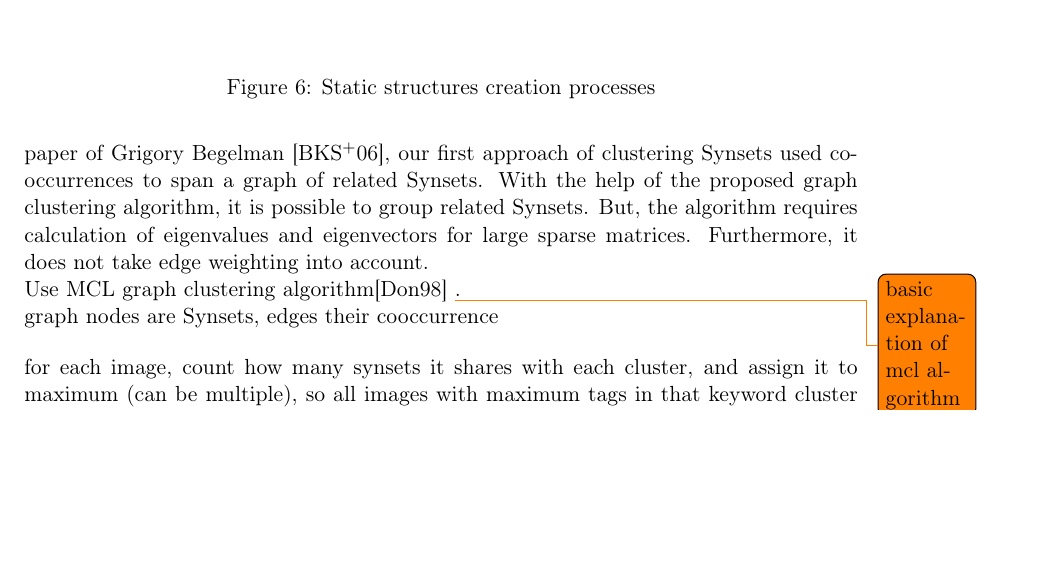
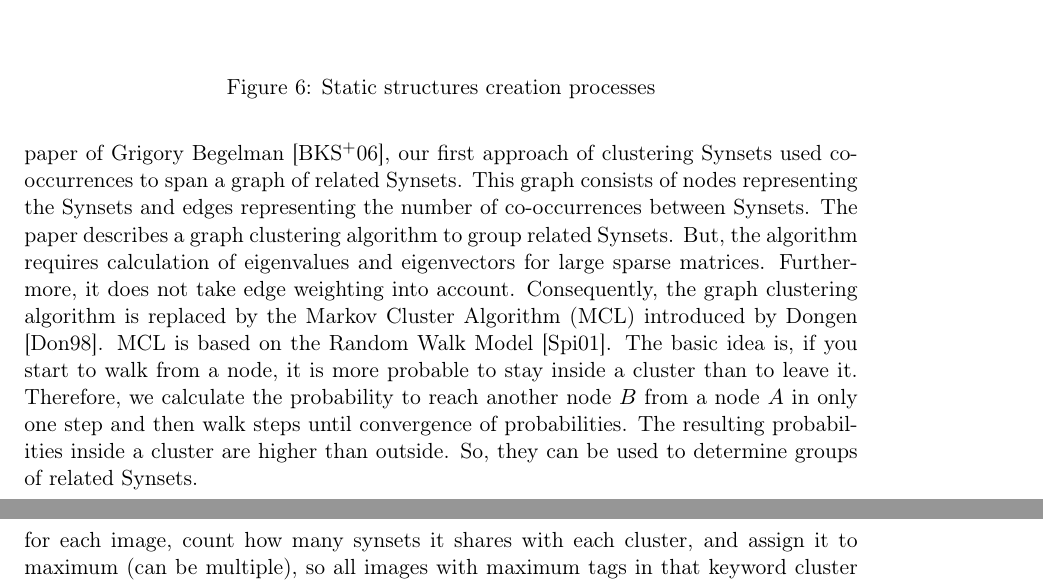
Before and after one commit to nicolas-fricke/semmul2013-group1, a LaTeX document (paper/semmul_group1.tex, which reads paper/chapters/chapter_4.tex): part of page 13 of 24 before the commit and two parts of pages 13 and 14 of 24 after it, the two joined at a grey line, cut so that both start at the same text, the shorter picture padded with empty space. Compiled offline with pdfLaTeX.

Commit message:
Add description of MCL

```diff
--- a/paper/chapters/chapter_4.tex
+++ b/paper/chapters/chapter_4.tex
@@ -31,10 +31,7 @@ The data structures used in the process, such as Image Lookup Structures and Vis
 good for context(?), outlier identification, basic clustering for part-meronym spanned trees (Africa example)
 
 \bigskip
-Semantic clustering is accomplished by using the assigned Synsets. Therefore, Synsets are clustered into groups and pictures are assigned to these groups. According to the paper of Grigory Begelman \cite{begelman2006automated}, our first approach of clustering Synsets used co-occurrences to span a graph of related Synsets. With the help of the proposed graph clustering algorithm, it is possible to group related Synsets. But, the algorithm requires calculation of eigenvalues and eigenvectors for large sparse matrices. Furthermore, it does not take edge weighting into account.
-
-Use MCL graph clustering algorithm\cite{Dongen1998} \todo{basic explanation of mcl algorithm}.\\
-graph nodes are Synsets, edges their cooccurrence
+Semantic clustering is accomplished by using the assigned Synsets. Therefore, Synsets are clustered into groups and pictures are assigned to these groups. According to the paper of Grigory Begelman \cite{begelman2006automated}, our first approach of clustering Synsets used co-occurrences to span a graph of related Synsets. This graph consists of nodes representing the Synsets and edges representing the number of co-occurrences between Synsets. The paper describes a graph clustering algorithm to group related Synsets. But, the algorithm requires calculation of eigenvalues and eigenvectors for large sparse matrices. Furthermore, it does not take edge weighting into account. Consequently, the graph clustering algorithm is replaced by the Markov Cluster Algorithm (MCL) introduced by Dongen \cite{Dongen1998}. MCL is based on the Random Walk Model \cite{spitzer2001principles}. The basic idea is, if you start to walk from a node, it is more probable to stay inside a cluster than to leave it. Therefore, we calculate the probability to reach another node $B$ from a node $A$ in only one step and then walk steps until convergence of probabilities. The resulting probabilities inside a cluster are higher than outside. So, they can be used to determine groups of related Synsets.\\
 
 \bigskip
 for each image, count how many synsets it shares with each cluster, and assign it to maximum (can be multiple), so all images with maximum tags in that keyword cluster form one semantic cluster. Example: some parrot pictures fall into keyword cluster with persons, others in those with trees. \\
```
Also changed, not shown: paper/bibfile.bib (+7 -0 lines).
